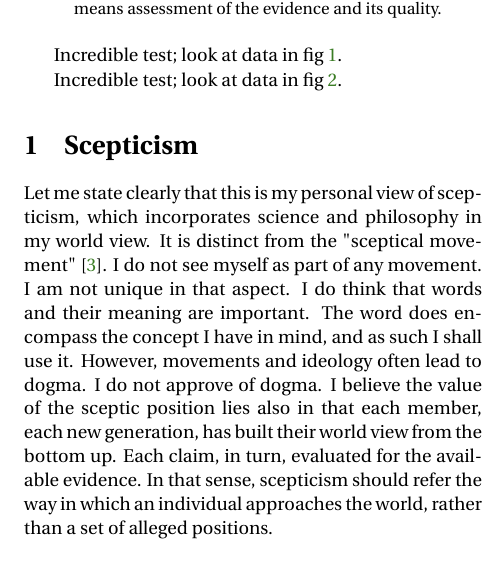
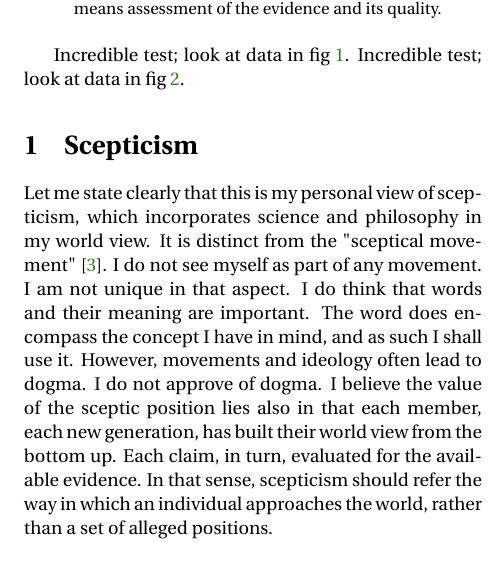
Before and after one commit to daimonie/Daimonie-Contents, a LaTeX paper (main.tex, which reads scepticism.tex): part of one column of page 1 of 4, cut so that both start at the same text. Compiled offline with pdfLaTeX.

Commit message:
Updates from ShareLaTeX

```diff
--- a/scepticism.tex
+++ b/scepticism.tex
@@ -7,12 +7,8 @@ reason to accept the claim. This also means assessment of the evidence and its q
 \begin{multicols}{2}
 
 
-Incredible test; look at data in fig~\ref{fig:dataserious}.
-\image{data_serious.jpg}{fig:dataserious}{Data thought you were serious. Then he realised.}
+Incredible test; look at data in fig~\ref{fig:dataserious}. Incredible test; look at data in fig~\ref{fig:dataserious2}.
 
-
-Incredible test; look at data in fig~\ref{fig:dataserious2}.
-\image{data_serious.jpg}{fig:dataserious2}{Data2 thought you were serious. Then he realised.}
 \section{Scepticism}
 
 Let me state clearly that this is my personal view of scepticism, which incorporates science and philosophy in my world view. It is distinct
```
Also changed, not shown: scepticism.tex (2 more changed lines).
